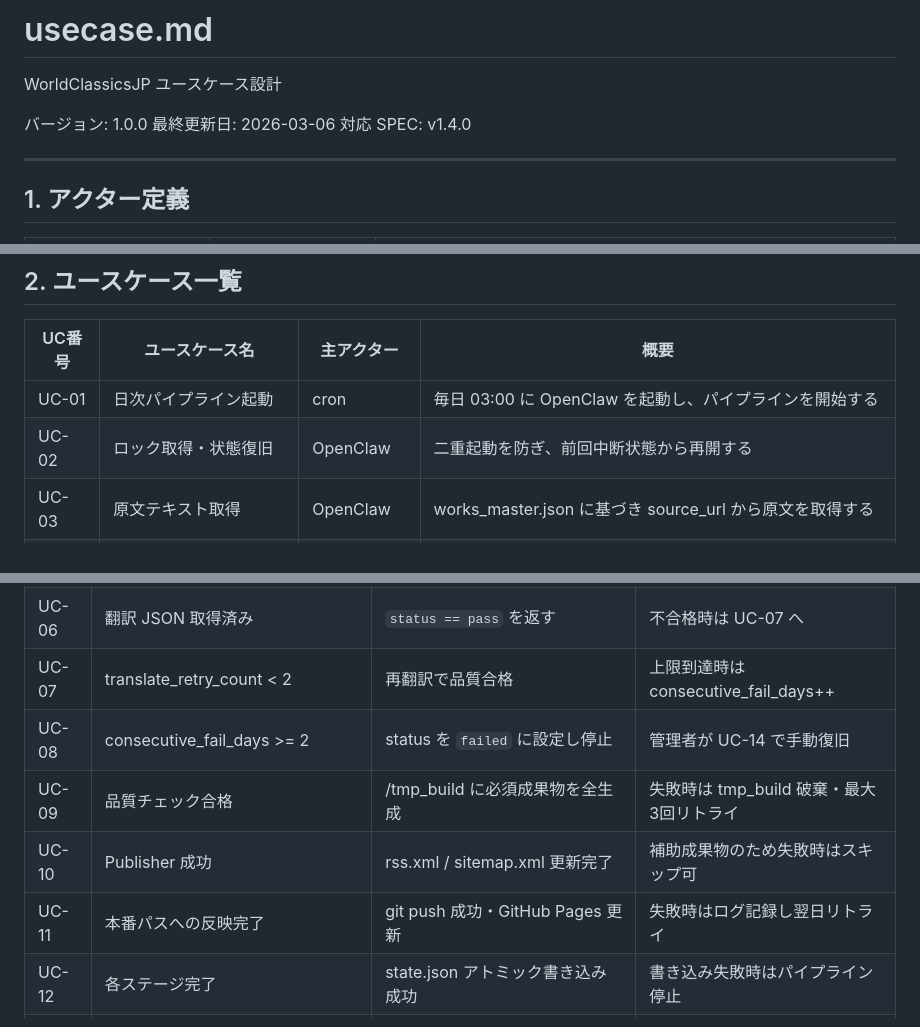
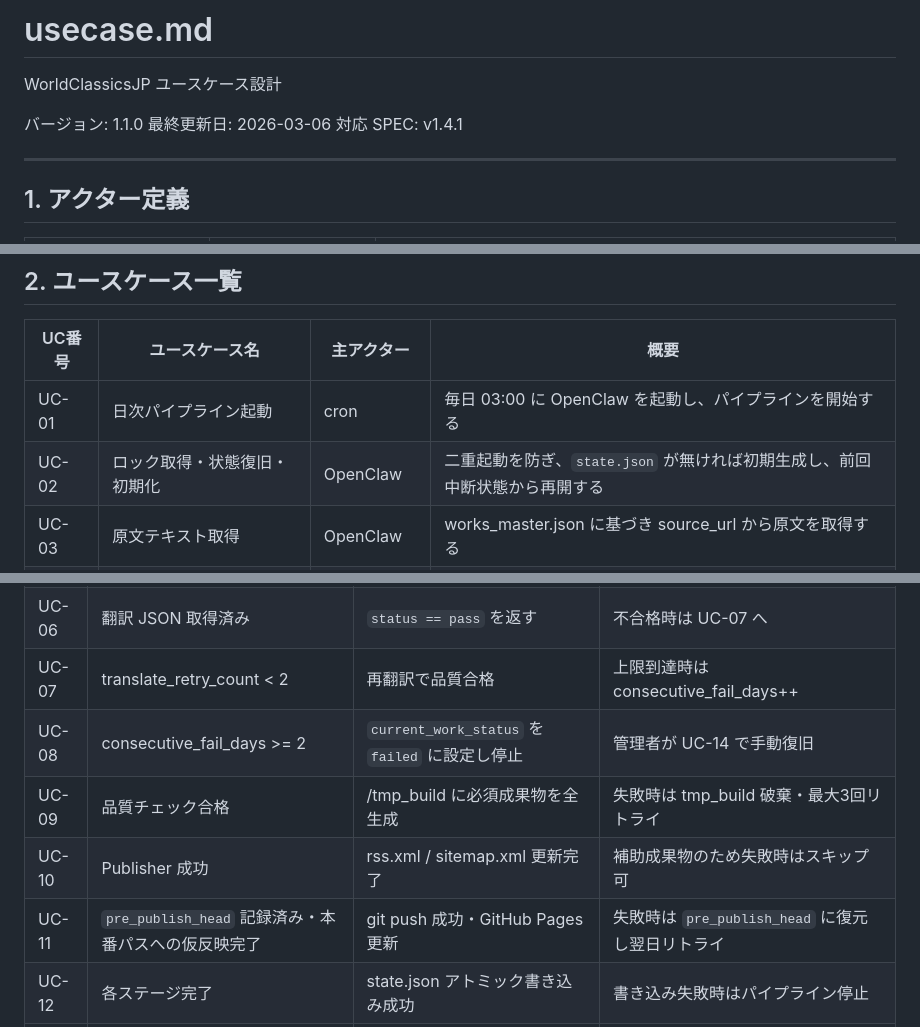
Before and after one commit to garyohosu/WorldClassicsJP, a Markdown page: usecase.md, 3 parts joined by grey strips. Drawn GitHub-style.

```diff
--- a/usecase.md
+++ b/usecase.md
@@ -1,9 +1,9 @@
 # usecase.md
 WorldClassicsJP ユースケース設計
 
-バージョン: 1.0.0
+バージョン: 1.1.0
 最終更新日: 2026-03-06
-対応 SPEC: v1.4.0
+対応 SPEC: v1.4.1
 
 ---
 
@@ -27,7 +27,7 @@ WorldClassicsJP ユースケース設計
 | UC番号 | ユースケース名 | 主アクター | 概要 |
 |--------|--------------|-----------|------|
 | UC-01 | 日次パイプライン起動 | cron | 毎日 03:00 に OpenClaw を起動し、パイプラインを開始する |
-| UC-02 | ロック取得・状態復旧 | OpenClaw | 二重起動を防ぎ、前回中断状態から再開する |
+| UC-02 | ロック取得・状態復旧・初期化 | OpenClaw | 二重起動を防ぎ、`state.json` が無ければ初期生成し、前回中断状態から再開する |
 | UC-03 | 原文テキスト取得 | OpenClaw | works_master.json に基づき source_url から原文を取得する |
 | UC-04 | テキスト前処理 | ローカル LLM | 段落分割・クリーニング・メタデータ生成を行い、セグメントを生成する |
 | UC-05 | テキスト翻訳 | Codex CLI | セグメントを日本語に翻訳し、JSON で結果を返す |
@@ -349,10 +367,10 @@ flowchart TD
 | UC-05 | セグメント生成済み | JSON `{ translated_text, summary, keywords }` を正常取得 | 失敗時は同一実行内最大2回リトライ |
 | UC-06 | 翻訳 JSON 取得済み | `status == pass` を返す | 不合格時は UC-07 へ |
 | UC-07 | translate_retry_count < 2 | 再翻訳で品質合格 | 上限到達時は consecutive_fail_days++ |
-| UC-08 | consecutive_fail_days >= 2 | status を `failed` に設定し停止 | 管理者が UC-14 で手動復旧 |
+| UC-08 | consecutive_fail_days >= 2 | `current_work_status` を `failed` に設定し停止 | 管理者が UC-14 で手動復旧 |
 | UC-09 | 品質チェック合格 | /tmp_build に必須成果物を全生成 | 失敗時は tmp_build 破棄・最大3回リトライ |
 | UC-10 | Publisher 成功 | rss.xml / sitemap.xml 更新完了 | 補助成果物のため失敗時はスキップ可 |
-| UC-11 | 本番パスへの反映完了 | git push 成功・GitHub Pages 更新 | 失敗時はログ記録し翌日リトライ |
+| UC-11 | `pre_publish_head` 記録済み・本番パスへの仮反映完了 | git push 成功・GitHub Pages 更新 | 失敗時は `pre_publish_head` に復元し翌日リトライ |
 | UC-12 | 各ステージ完了 | state.json アトミック書き込み成功 | 書き込み失敗時はパイプライン停止 |
 | UC-13 | 著者・作品が登録済み | PD/CC0/PDM の画像を保存し YAML sidecar 生成 | 該当画像なしの場合は画像枠を非表示 |
 | UC-14 | current_work_status == failed | state.json を修正し active に戻す | 管理者による手動操作 |
```
Also changed, not shown: other parts of usecase.md (+31 -13 lines), SPEC.md (+10 -1 lines).
